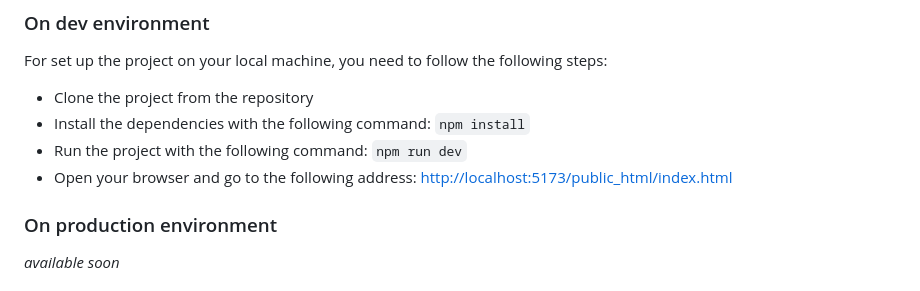
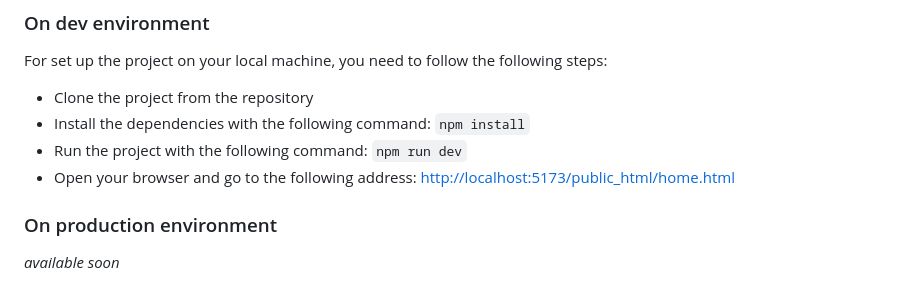
Before and after one commit to CPNV-RIA1/O-Bistrot, a Markdown page: README.md, the part around the change. GitHub-like rendering.

Commit message:
chore: update index to home for readme

````diff
--- a/README.md
+++ b/README.md
@@ -17,7 +17,7 @@ For set up the project on your local machine, you need to follow the following s
 - Run the project with the following command:
 ```npm run dev```
 - Open your browser and go to the following address:
-  [http://localhost:5173/public_html/index.html](http://localhost:5173/public_html/index.html)
+  [http://localhost:5173/public_html/home.html](http://localhost:5173/public_html/home.html)
 
 ### On production environment
 *available soon*
````
